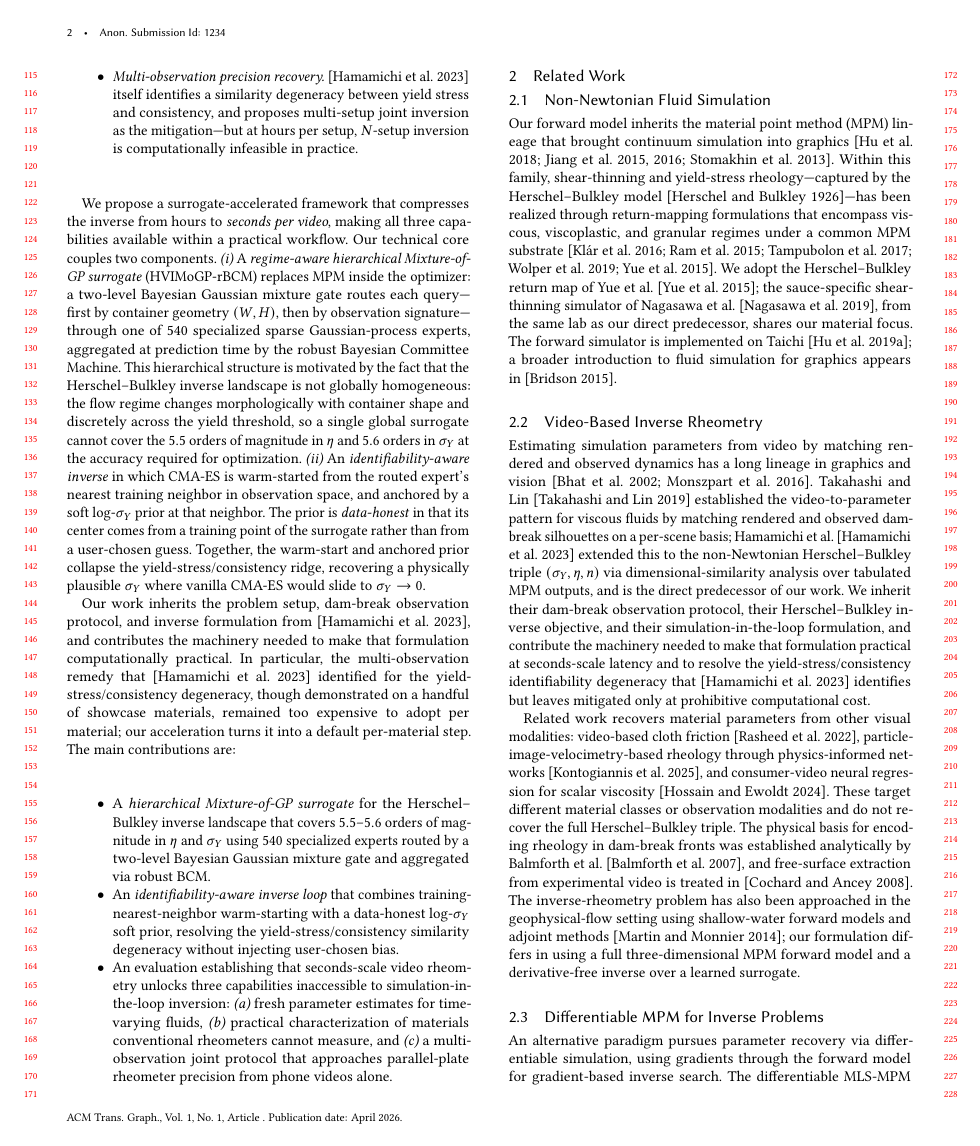
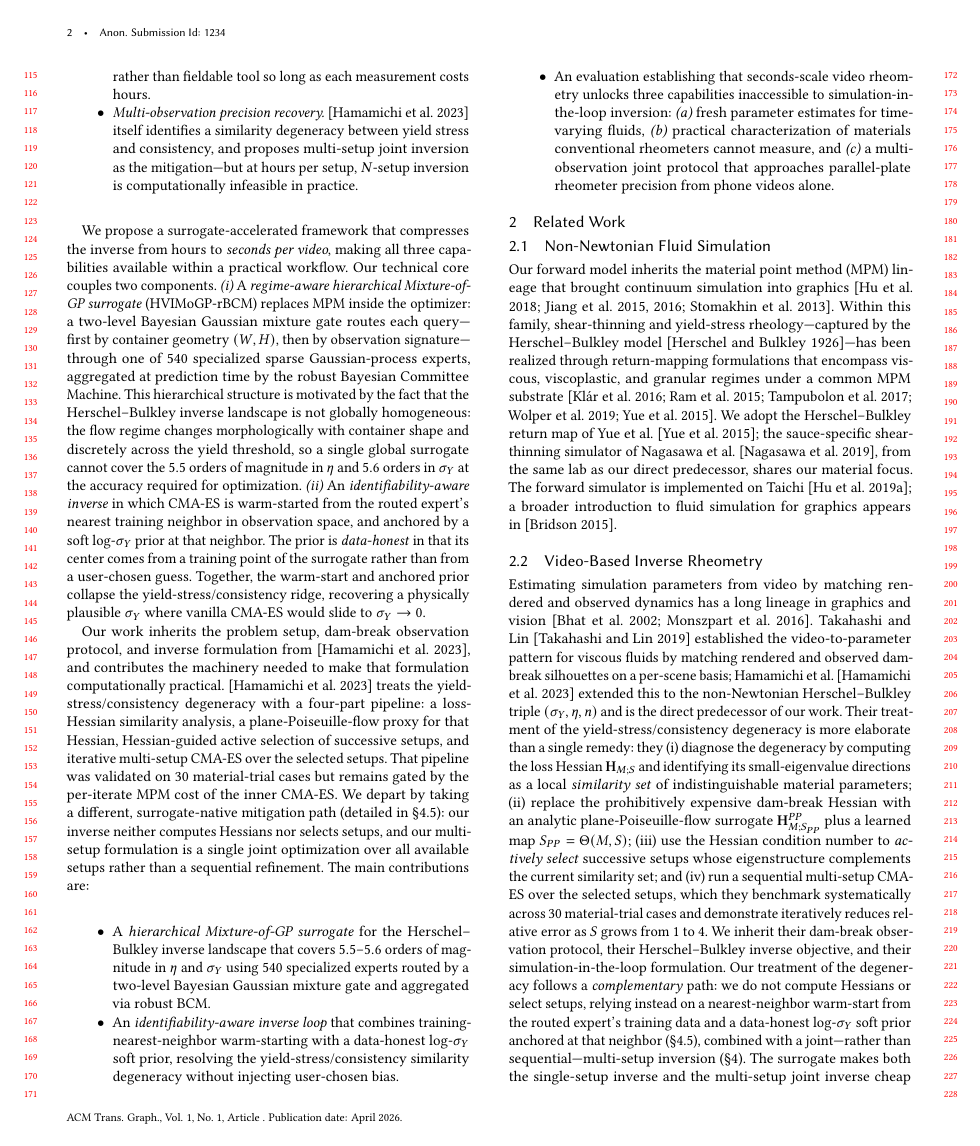
Before and after one commit to billbearhunter/Real-Time-Non-Newtonian-ViRheometry-via-Surrogate-Accelerated-Optimization, a LaTeX paper (acmtog-SIGGRAPH-submission.tex, which reads body-journals.tex): page 2 of 19. Compiled offline with pdfLaTeX.

Commit message:
Accurately credit Hamamichi 2023's four-part similarity mitigation
Reading the source paper carefully revealed that Hamamichi et al.
2023 treat the yield-stress/consistency degeneracy with a four-part
pipeline, not just multi-setup:

1. Loss-Hessian similarity analysis (sec 5.2, Eqs 19-22)
   — diagnose the ellipsoidal similarity set via eigendecomposition.
2. Plane-Poiseuille-flow proxy (sec 5.3-5.4, Eqs 23-29)
   — avoid the per-iterate MPM cost of computing the Hessian via a
   learned map S_PP = Theta(M, S) to an analytic PP flow.
3. Hessian-guided active setup selection (sec 6)
   — pick S_new whose eigenstructure complements the current
   similarity set, not random multi-setup.
4. Sequential 1->2->3->4 multi-setup CMA-ES (sec 6, Fig 10)
   — benchmarked on 30 material-trial cases, a systematic eval.

Previous wording collapsed all four into "multi-observation remedy"
and characterized it as showcase-only, both of which are factually
wrong and undercredit the precedent.

Updated framing in:
- Abstract first paragraph: name all four pipeline parts.
- Abstract second paragraph (component ii): position our approach as
  a complementary mitigation that neither computes Hessians nor
  selects setups, using NN warm-start + data-honest prior + joint
  (rather than sequential) multi-setup.
- Abstract (iii) bullet: credit the Hessian-guided sequential sweep;
  position our multi-setup as routine-per-material rather than
  specialized validation.
- sec 1 contribution intro: detail the four-part pipeline and
  explicitly describe our departure.
- sec 2.2 Related Work video-rheometry: expand the Hamamichi
  summary to include all four mechanisms.
- sec 4.2 problem statement (P*): reframe multi-setup motivation
  as "all S setups in a single joint objective" vs their sequential
  Hessian-guided sweep.
- Conclusion: list the four components they used, credit their
  approach, name our complementary path.

This strengthens, not weakens, the contribution: our path is now
clearly different from theirs (no Hessians, no active selection,
joint not sequential), not just faster.

Co-Authored-By: Claude Opus 4.7 (1M context) <noreply@anthropic.com>

```diff
--- a/body-journals.tex
+++ b/body-journals.tex
@@ -72,15 +72,21 @@ Together, the warm-start and anchored prior collapse the
 yield-stress/consistency ridge, recovering a physically plausible
 $\sigma_Y$ where vanilla CMA-ES would slide to $\sigma_Y \to 0$.
 
-Our work inherits the problem setup, dam-break observation protocol, and
-inverse formulation from~\cite{hamamichi2023nonnewtonian}, and
+Our work inherits the problem setup, dam-break observation protocol,
+and inverse formulation from~\cite{hamamichi2023nonnewtonian}, and
 contributes the machinery needed to make that formulation
-computationally practical. In particular, the multi-observation
-remedy that~\cite{hamamichi2023nonnewtonian} identified for the
-yield-stress/consistency degeneracy, though demonstrated on a
-handful of showcase materials, remained too expensive to adopt
-per material; our acceleration turns it into a default per-material
-step. The main contributions are:
+computationally practical. \cite{hamamichi2023nonnewtonian} treats
+the yield-stress/consistency degeneracy with a four-part pipeline:
+a loss-Hessian similarity analysis, a plane-Poiseuille-flow proxy
+for that Hessian, Hessian-guided active selection of successive
+setups, and iterative multi-setup CMA-ES over the selected setups.
+That pipeline was validated on $30$ material-trial cases but remains
+gated by the per-iterate MPM cost of the inner CMA-ES. We depart by
+taking a different, surrogate-native mitigation path (detailed in
+\S\ref{sec:inverse}): our inverse neither computes Hessians nor
+selects setups, and our multi-setup formulation is a single joint
+optimization over all available setups rather than a sequential
+refinement. The main contributions are:
 
 \begin{itemize}
     \item A \emph{hierarchical Mixture-of-GP surrogate} for the
@@ -127,19 +133,37 @@ appears in~\cite{bridson2015fluid}.
 Estimating simulation parameters from video by matching rendered and
 observed dynamics has a long lineage in graphics and
 vision~\cite{bhat2002computing,monszpart2016smash}. Takahashi and
-Lin~\cite{takahashi2019video} established the video-to-parameter pattern
-for viscous fluids by matching rendered and observed dam-break
-silhouettes on a per-scene basis; Hamamichi et
-al.~\cite{hamamichi2023nonnewtonian} extended this to the non-Newtonian
-Herschel--Bulkley triple $(\sigma_Y, \eta, n)$ via dimensional-similarity
-analysis over tabulated MPM outputs, and is the direct predecessor of
-our work. We inherit their dam-break observation protocol, their
-Herschel--Bulkley inverse objective, and their simulation-in-the-loop
-formulation, and contribute the machinery needed to make that
-formulation practical at seconds-scale latency and to resolve the
-yield-stress/consistency identifiability degeneracy that
-\cite{hamamichi2023nonnewtonian} identifies but leaves mitigated only at
-prohibitive computational cost.
+Lin~\cite{takahashi2019video} established the video-to-parameter
+pattern for viscous fluids by matching rendered and observed
+dam-break silhouettes on a per-scene basis; Hamamichi et
+al.~\cite{hamamichi2023nonnewtonian} extended this to the
+non-Newtonian Herschel--Bulkley triple $(\sigma_Y,\eta,n)$ and is
+the direct predecessor of our work.
+Their treatment of the yield-stress/consistency degeneracy is more
+elaborate than a single remedy: they (i) diagnose the degeneracy by
+computing the loss Hessian $\mathbf{H}_{M;S}$ and identifying its
+small-eigenvalue directions as a local \emph{similarity set} of
+indistinguishable material parameters; (ii) replace the
+prohibitively expensive dam-break Hessian with an analytic
+plane-Poiseuille-flow surrogate $\mathbf{H}^{PP}_{M;S_{PP}}$ plus
+a learned map $S_{PP}=\Theta(M,S)$; (iii) use the Hessian condition
+number to \emph{actively select} successive setups whose eigenstructure
+complements the current similarity set; and (iv) run a sequential
+multi-setup CMA-ES over the selected setups, which they benchmark
+systematically across $30$ material-trial cases and demonstrate
+iteratively reduces relative error as $S$ grows from $1$ to $4$.
+We inherit their dam-break observation protocol, their
+Herschel--Bulkley inverse objective, and their
+simulation-in-the-loop formulation. Our treatment of the degeneracy
+follows a \emph{complementary} path: we do not compute Hessians or
+select setups, relying instead on a nearest-neighbor warm-start from
+the routed expert's training data and a data-honest log-$\sigma_Y$
+soft prior anchored at that neighbor (\S\ref{sec:inverse}), combined
+with a joint---rather than sequential---multi-setup inversion
+(\S\ref{sec:method}). The surrogate makes both the
+single-setup inverse and the multi-setup joint inverse cheap enough
+to run per material by default, rather than as a dedicated validation
+sweep.
 
 Related work recovers material parameters from other visual modalities:
 video-based cloth friction~\cite{rasheed2020visual},
```
Also changed, not shown: acmtog-SIGGRAPH-submission.tex (+20 -17 lines), body-journals.tex (22 more changed lines).
